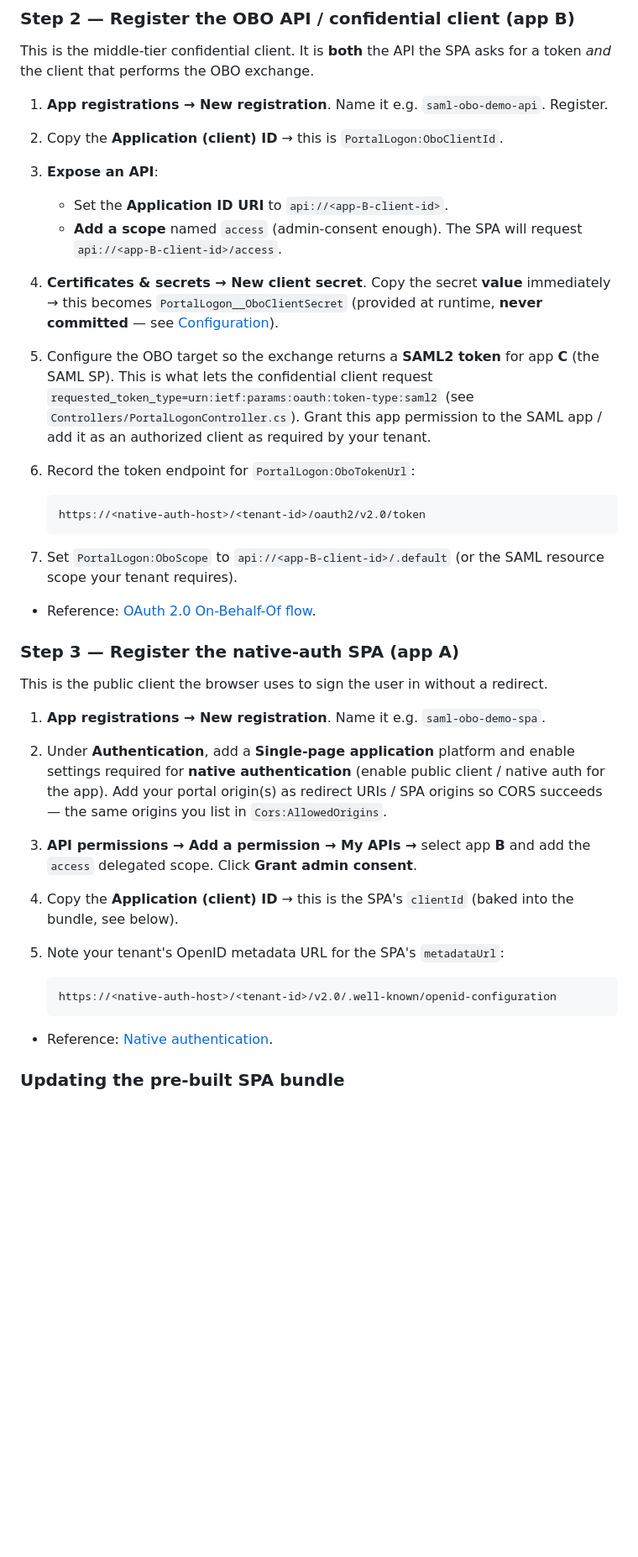
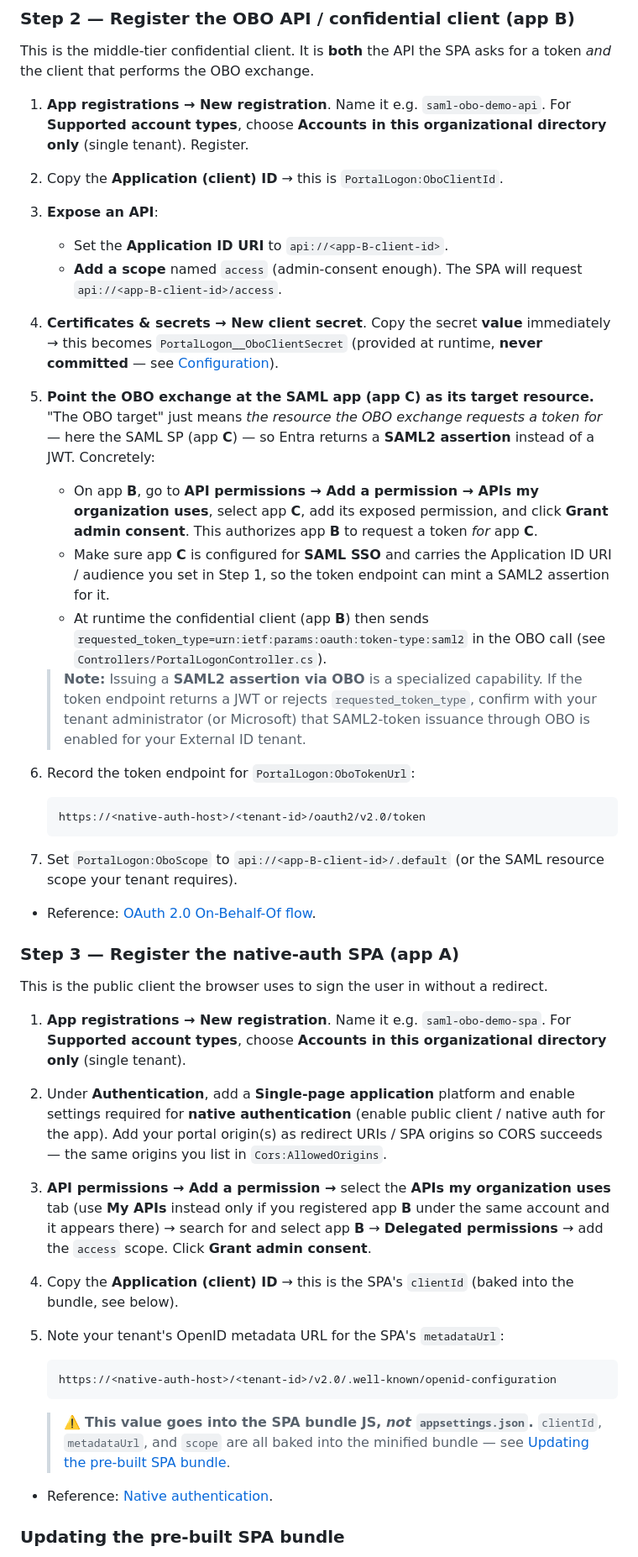
Before and after one commit to randeny/ciam, a Markdown page: saml_obo_portal/README.md, the part around one of its changes. Shown at 84% size. Rendered like a GitHub page; blank space fills up the shorter version.

Commit message:
docs(saml_obo_portal): clarify README per reviewer feedback
- Specify Supported account types for app A/B/C registrations
- Correct API permissions tab (APIs my organization uses vs My APIs)
- Rewrite OBO target step into concrete, actionable sub-steps
- Note metadataUrl lives in SPA bundle JS, not appsettings.json
- Add guidance to externalize SPA config instead of hardcoding minified JS
- Add Local development and CORS subsection (localhost origin + custom-domain limitation)

Co-authored-by: Copilot <223556219+Copilot@users.noreply.github.com>
Copilot-Session: ded49064-f16f-4d34-aa97-fff9584e467b

````diff
--- a/saml_obo_portal/README.md
+++ b/saml_obo_portal/README.md
@@ -129,13 +129,18 @@ The SAML assertion has to be issued *for* something. That "something" is a SAML
 
 This is the middle-tier confidential client. It is **both** the API the SPA asks for a token *and* the client that performs the OBO exchange.
 
-1. **App registrations → New registration**. Name it e.g. `saml-obo-demo-api`. Register.
+1. **App registrations → New registration**. Name it e.g. `saml-obo-demo-api`. For **Supported account types**, choose **Accounts in this organizational directory only** (single tenant). Register.
 2. Copy the **Application (client) ID** → this is `PortalLogon:OboClientId`.
 3. **Expose an API**:
    - Set the **Application ID URI** to `api://<app-B-client-id>`.
    - **Add a scope** named `access` (admin-consent enough). The SPA will request `api://<app-B-client-id>/access`.
 4. **Certificates & secrets → New client secret**. Copy the secret **value** immediately → this becomes `PortalLogon__OboClientSecret` (provided at runtime, **never committed** — see [Configuration](#configuration)).
-5. Configure the OBO target so the exchange returns a **SAML2 token** for app **C** (the SAML SP). This is what lets the confidential client request `requested_token_type=urn:ietf:params:oauth:token-type:saml2` (see `Controllers/PortalLogonController.cs`). Grant this app permission to the SAML app / add it as an authorized client as required by your tenant.
+5. **Point the OBO exchange at the SAML app (app C) as its target resource.** "The OBO target" just means *the resource the OBO exchange requests a token for* — here the SAML SP (app **C**) — so Entra returns a **SAML2 assertion** instead of a JWT. Concretely:
+   - On app **B**, go to **API permissions → Add a permission → APIs my organization uses**, select app **C**, add its exposed permission, and click **Grant admin consent**. This authorizes app **B** to request a token *for* app **C**.
+   - Make sure app **C** is configured for **SAML SSO** and carries the Application ID URI / audience you set in Step 1, so the token endpoint can mint a SAML2 assertion for it.
+   - At runtime the confidential client (app **B**) then sends `requested_token_type=urn:ietf:params:oauth:token-type:saml2` in the OBO call (see `Controllers/PortalLogonController.cs`).
+
+   > **Note:** Issuing a **SAML2 assertion via OBO** is a specialized capability. If the token endpoint returns a JWT or rejects `requested_token_type`, confirm with your tenant administrator (or Microsoft) that SAML2-token issuance through OBO is enabled for your External ID tenant.
 6. Record the token endpoint for `PortalLogon:OboTokenUrl`:
 
    ```
@@ -150,15 +155,17 @@ This is the middle-tier confidential client. It is **both** the API the SPA asks
 
 This is the public client the browser uses to sign the user in without a redirect.
 
-1. **App registrations → New registration**. Name it e.g. `saml-obo-demo-spa`.
+1. **App registrations → New registration**. Name it e.g. `saml-obo-demo-spa`. For **Supported account types**, choose **Accounts in this organizational directory only** (single tenant).
 2. Under **Authentication**, add a **Single-page application** platform and enable settings required for **native authentication** (enable public client / native auth for the app). Add your portal origin(s) as redirect URIs / SPA origins so CORS succeeds — the same origins you list in `Cors:AllowedOrigins`.
-3. **API permissions → Add a permission → My APIs →** select app **B** and add the `access` delegated scope. Click **Grant admin consent**.
+3. **API permissions → Add a permission →** select the **APIs my organization uses** tab (use **My APIs** instead only if you registered app **B** under the same account and it appears there) → search for and select app **B** → **Delegated permissions** → add the `access` scope. Click **Grant admin consent**.
 4. Copy the **Application (client) ID** → this is the SPA's `clientId` (baked into the bundle, see below).
 5. Note your tenant's OpenID metadata URL for the SPA's `metadataUrl`:
 
    ```
    https://<native-auth-host>/<tenant-id>/v2.0/.well-known/openid-configuration
    ```
+
+   > ⚠️ **This value goes into the SPA bundle JS, _not_ `appsettings.json`.** `clientId`, `metadataUrl`, and `scope` are all baked into the minified bundle — see [Updating the pre-built SPA bundle](#updating-the-pre-built-spa-bundle).
 
 - Reference: [Native authentication](https://learn.microsoft.com/entra/external-id/customers/concept-native-authentication).
 
````
Also changed, not shown: other parts of saml_obo_portal/README.md (+10 -1 lines).
